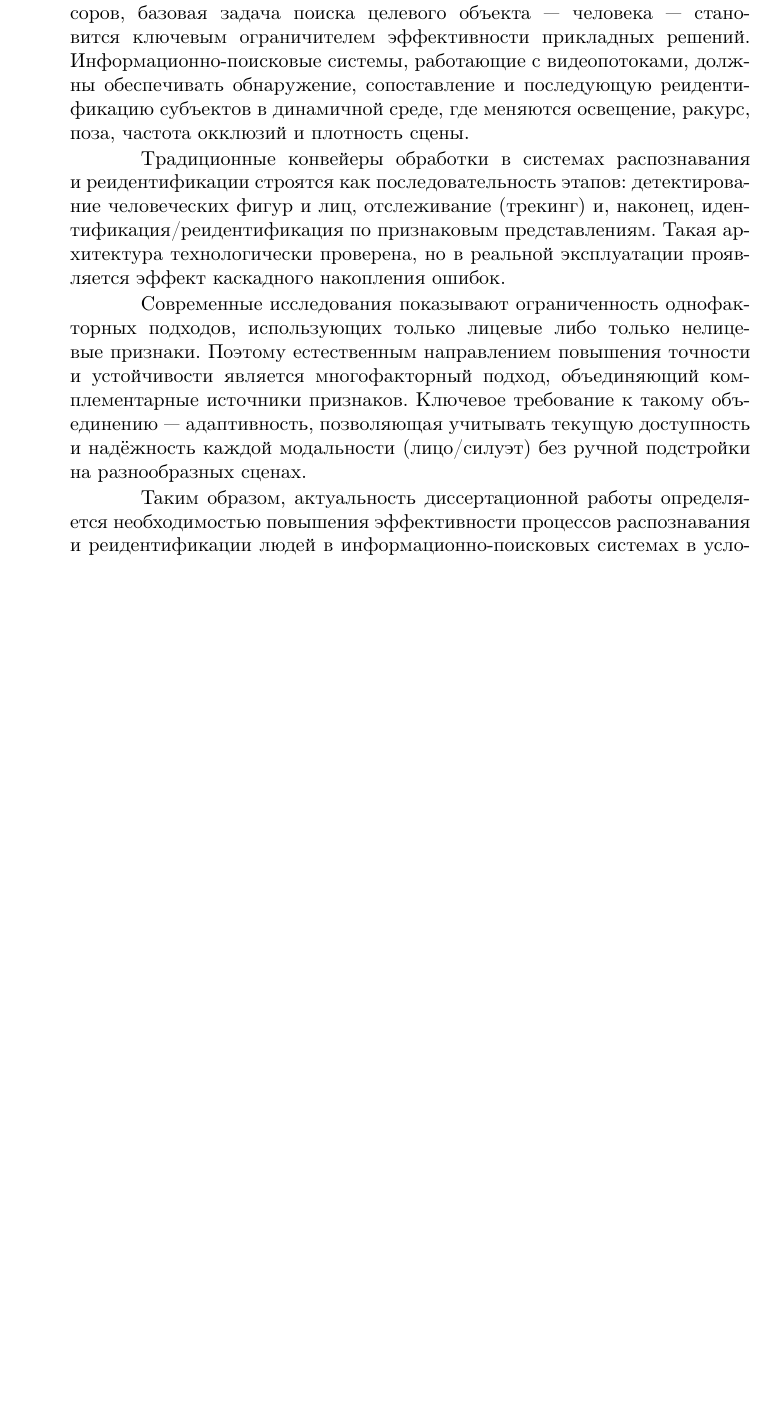
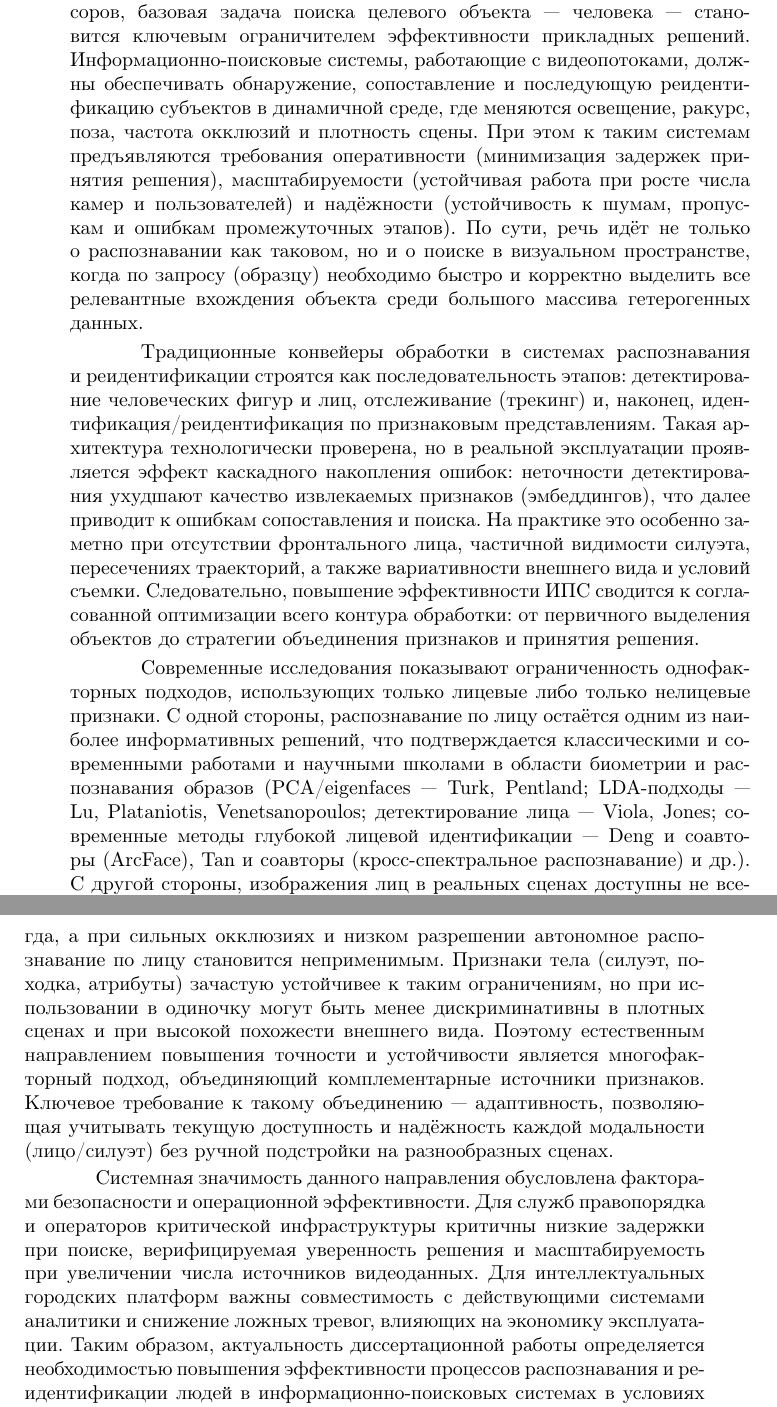
Before and after one commit to kn-ru/latex-autoreferat-template, a LaTeX book (autoreferat.tex, which reads data.tex): part of page 3 of 13 before the commit and two parts of pages 3 and 4 of 14 after it, the two joined at a grey line, cut so that both start at the same text, the shorter picture padded with empty space. Compiled offline with pdfLaTeX.

Commit message:
Expand actuality section with full literature review
Added comprehensive research context including:
- IPS requirements (operativity, scalability, reliability)
- Cascade error accumulation effects
- Literature review covering classical and modern approaches (PCA/eigenfaces, LDA, Viola-Jones, ArcFace)
- Justification for multimodal approach

Co-Authored-By: Claude Sonnet 4.5 <noreply@anthropic.com>

```diff
--- a/data.tex
+++ b/data.tex
@@ -87,24 +87,51 @@
     эффективности прикладных решений. Информационно‑поисковые системы, работающие
     с~видеопотоками, должны обеспечивать обнаружение, сопоставление и~последующую
     реидентификацию субъектов в~динамичной среде, где меняются освещение, ракурс,
-    поза, частота окклюзий и~плотность сцены.
+    поза, частота окклюзий и~плотность сцены. При этом к~таким системам
+    предъявляются требования оперативности (минимизация задержек принятия решения),
+    масштабируемости (устойчивая работа при росте числа камер и~пользователей)
+    и~надёжности (устойчивость к~шумам, пропускам и~ошибкам промежуточных этапов).
+    По~сути, речь идёт не~только о~распознавании как таковом, но~и~о~поиске
+    в~визуальном пространстве, когда по~запросу (образцу) необходимо быстро
+    и~корректно выделить все релевантные вхождения объекта среди большого массива
+    гетерогенных данных.
 
     Традиционные конвейеры обработки в~системах распознавания и~реидентификации
     строятся как последовательность этапов: детектирование человеческих фигур
     и~лиц, отслеживание (трекинг) и, наконец, идентификация/реидентификация
     по~признаковым представлениям. Такая архитектура технологически проверена,
-    но~в~реальной эксплуатации проявляется эффект каскадного накопления ошибок.
+    но~в~реальной эксплуатации проявляется эффект каскадного накопления ошибок:
+    неточности детектирования ухудшают качество извлекаемых признаков (эмбеддингов),
+    что далее приводит к~ошибкам сопоставления и~поиска. На~практике это особенно
+    заметно при отсутствии фронтального лица, частичной видимости силуэта,
+    пересечениях траекторий, а~также вариативности внешнего вида и~условий съемки.
+    Следовательно, повышение эффективности ИПС сводится к~согласованной оптимизации
+    всего контура обработки: от~первичного выделения объектов до~стратегии
+    объединения признаков и~принятия решения.
 
     Современные исследования показывают ограниченность однофакторных подходов,
-    использующих только лицевые либо только нелицевые признаки. Поэтому
-    естественным направлением повышения точности и~устойчивости является
+    использующих только лицевые либо только нелицевые признаки. С~одной стороны,
+    распознавание по~лицу остаётся одним из~наиболее информативных решений,
+    что подтверждается классическими и~современными работами и~научными школами
+    в~области биометрии и~распознавания образов (PCA/eigenfaces~--- Turk, Pentland;
+    LDA‑подходы~--- Lu, Plataniotis, Venetsanopoulos; детектирование лица~---
+    Viola, Jones; современные методы глубокой лицевой идентификации~--- Deng
+    и~соавторы (ArcFace), Tan и~соавторы (кросс‑спектральное распознавание)
+    и~др.). С~другой стороны, изображения лиц в~реальных сценах доступны не~всегда,
+    а~при сильных окклюзиях и~низком разрешении автономное распознавание по~лицу
+    становится неприменимым. Признаки тела (силуэт, походка, атрибуты) зачастую
+    устойчивее к~таким ограничениям, но~при использовании в~одиночку могут быть
+    менее дискриминативны в~плотных сценах и~при высокой похожести внешнего вида.
+    Поэтому естественным направлением повышения точности и~устойчивости является
     многофакторный подход, объединяющий комплементарные источники признаков.
     Ключевое требование к~такому объединению~--- адаптивность, позволяющая
     учитывать текущую доступность и~надёжность каждой модальности (лицо/силуэт)
     без ручной подстройки на~разнообразных сценах.
 
-    Таким образом, актуальность диссертационной работы определяется необходимостью
-    повышения эффективности процессов распознавания и~реидентификации людей
-    в~информационно‑поисковых системах в~условиях информационной неопределённости
-    и~изменяющихся условий наблюдения при рациональных вычислительных затратах
-    и~возможности практического внедрения.
+    Системная значимость данного направления обусловлена факторами безопасности
+    и~операционной эффективности. Для служб правопорядка и~операторов критической
+    инфраструктуры критичны низкие задержки при поиске, верифицируемая уверенность
+    решения и~масштабируемость при увеличении числа источников видеоданных.
+    Для интеллектуальных городских платформ важны совместимость с~действующими
+    системами аналитики и~снижение ложных тревог, влияющих на~экономику
+    эксплуатации. Таким образом, актуальность диссертационной работы определяется
```
Also changed, not shown: autoreferat.pdf, data.tex (4 more changed lines).
